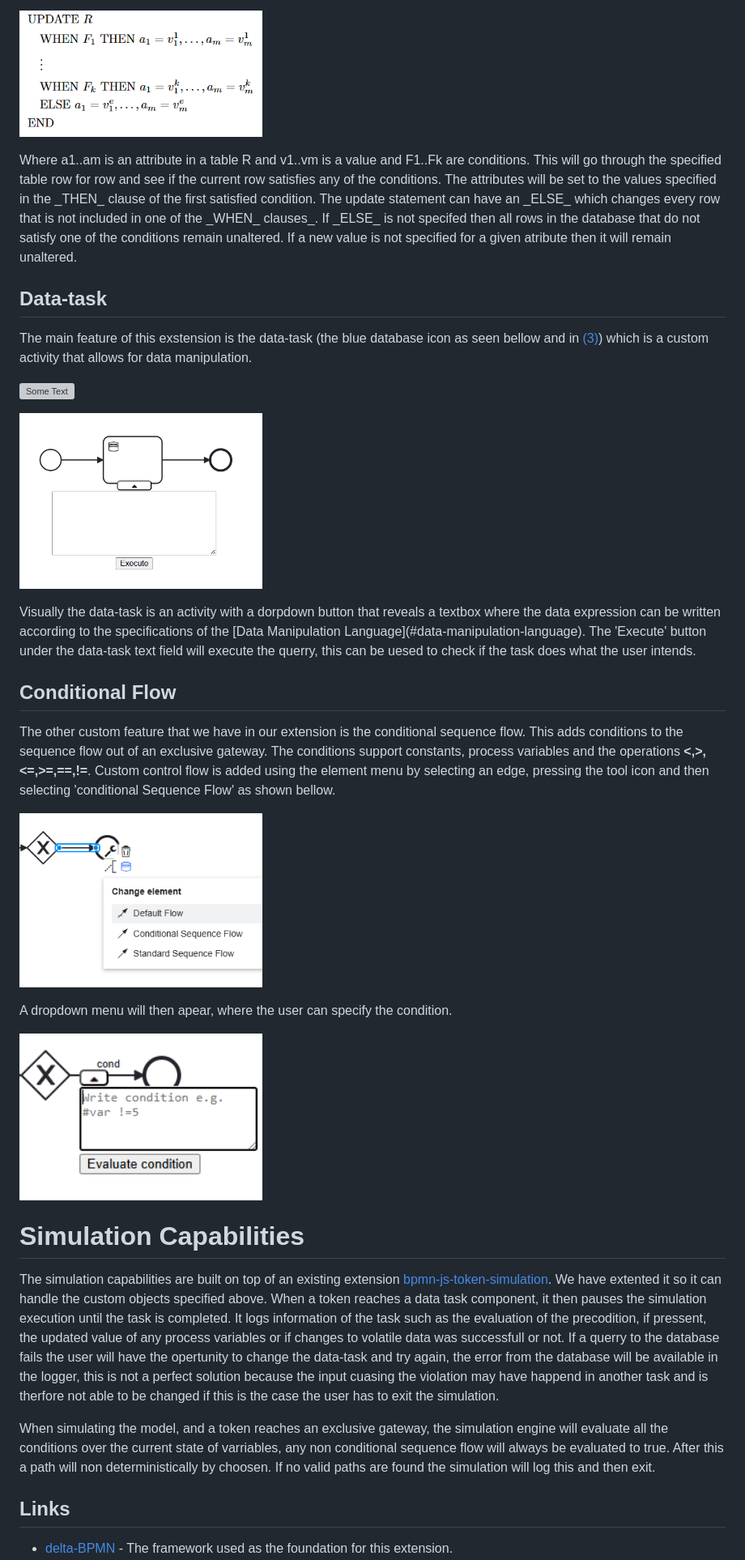
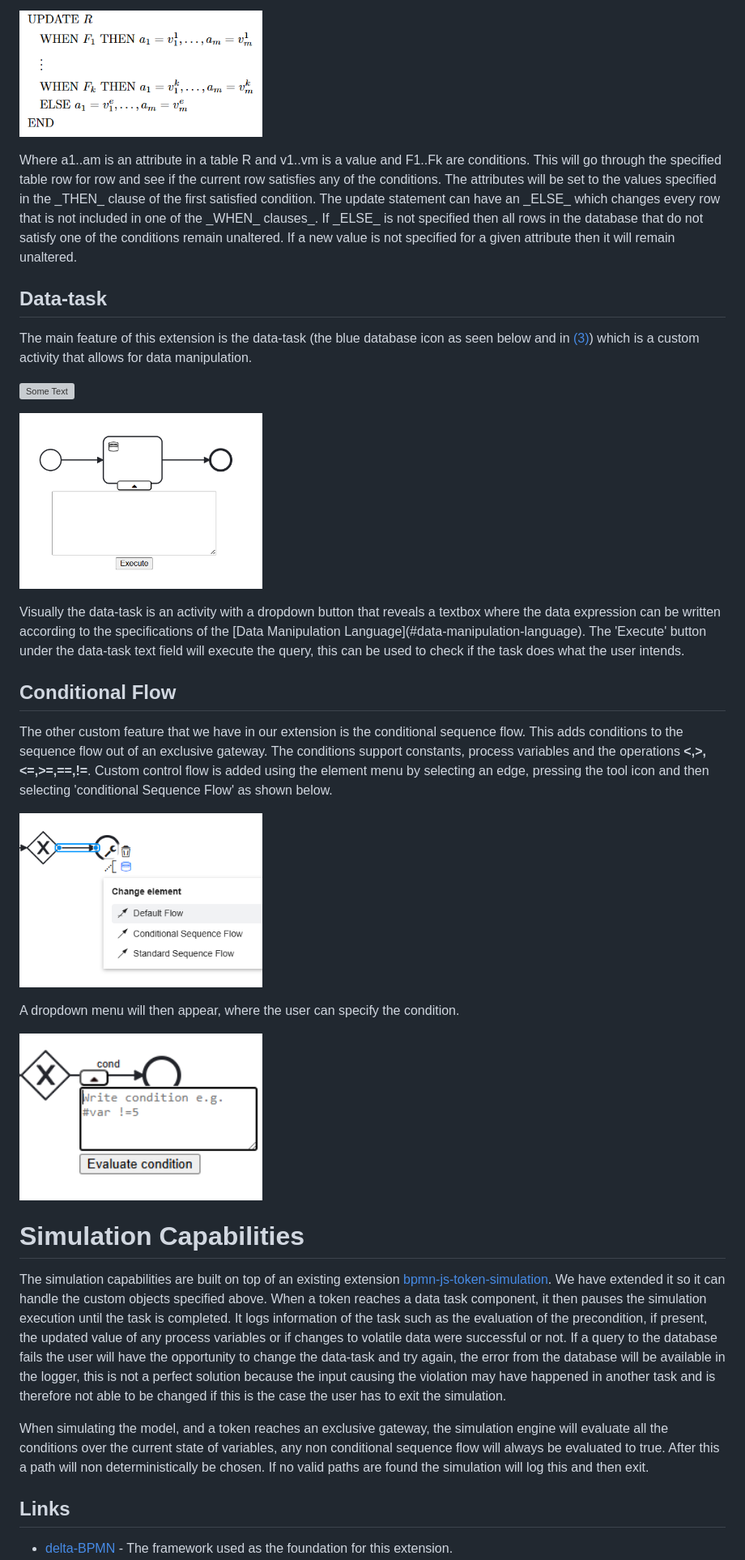
Before and after one commit to Hvogu/data-BPMN, a Markdown page: README.md, the part around one of its changes. Shown at 81% size. GitHub-like rendering; grey boxes are pictures that could not be loaded.

```diff
--- a/README.md
+++ b/README.md
@@ -146,28 +146,29 @@ The formal definition of Update is
   <img src="images/updateFormalDef.png" width="300" alt="Some Text">
 </p>
 Where a1..am is an attribute in a table R and v1..vm is a value and F1..Fk are conditions.
-This will go through the specified table row for row and see if the current row satisfies any of the conditions. The attributes will be set to the values specified in the _THEN_ clause of the first satisfied condition. The update statement can have an _ELSE_ which changes every row that is not included in one of the _WHEN_ clauses_. If _ELSE_ is not specifed then all rows in the database that do not satisfy one of the conditions remain unaltered. If a new value is not specified for a given atribute then it will remain unaltered.
+This will go through the specified table row for row and see if the current row satisfies any of the conditions. The attributes will be set to the values specified in the _THEN_ clause of the first satisfied condition. The update statement can have an _ELSE_ which changes every row that is not included in one of the _WHEN_ clauses_. If _ELSE_ is not specified then all rows in the database that do not satisfy one of the conditions remain unaltered. If a new value is not specified for a given attribute then it will remain unaltered.
 
 
 ## Data-task
-The main feature of this exstension is the data-task (the blue database icon as seen bellow and in [(3)](#modeler-layout)) which is a custom activity that allows for data manipulation.
+The main feature of this extension is the data-task (the blue database icon as seen below and in [(3)](#modeler-layout)) which is a custom activity that allows for data manipulation.
 <p align="left">
   <img src="images/newTask.PNG" width="500" alt="Some Text">
 </p>
 <p align="left">
   <img src="images/dataTaskDB.png" width="300" alt="Some Text">
 </p>
-Visually the data-task is an activity with a dorpdown button that reveals a textbox where the data expression can be written according to the specifications of the [Data Manipulation Language](#data-manipulation-language). The 'Execute' button under the data-task text field will execute the querry, this can be uesed to check if the task does what the user intends.
+Visually the data-task is an activity with a dropdown button that reveals a textbox where the data expression can be written according to the specifications of the [Data Manipulation Language](#data-manipulation-language). The 'Execute' button under the data-task text field will execute the query, this can be used to check if the task does what the user intends.
+
 
 ## Conditional Flow
 The other custom feature that we have in our extension is the conditional sequence flow. This adds conditions to the sequence flow out of an exclusive gateway. The conditions support constants, process variables and the operations __<,>,<=,>=,==,!=__.
-Custom control flow is added using the element menu by selecting an edge, pressing the tool icon and then selecting 'conditional Sequence Flow' as shown bellow.
+Custom control flow is added using the element menu by selecting an edge, pressing the tool icon and then selecting 'conditional Sequence Flow' as shown below.
 
 <p align="left">
   <img src="images/cond1.png" width="300" alt="Some Text">
 </p>
 
-A dropdown menu will then apear, where the user can specify the condition.
+A dropdown menu will then appear, where the user can specify the condition.
 <p align="left">
   <img src="images/cond2.png" width="300" alt="Some Text">
 </p>
@@ -175,9 +176,9 @@ A dropdown menu will then apear, where the user can specify the condition.
 
 # Simulation Capabilities
 
-The simulation capabilities are built on top of an existing extension [bpmn-js-token-simulation](https://github.com/bpmn-io/bpmn-js-token-simulation). We have extented it so it can handle the custom objects specified above. When a token reaches a data task component, it then pauses the simulation execution until the task is completed. It logs information of the task such as the evaluation of the precodition, if pressent, the updated value of any process variables or if changes to volatile data was successfull or not. If a querry to the database fails the user will have the opertunity to change the data-task and try again, the error from the database will be available in the logger, this is not a perfect solution because the input cuasing the violation may have happend in another task and is therfore not able to be changed if this is the case the user has to exit the simulation.
+The simulation capabilities are built on top of an existing extension [bpmn-js-token-simulation](https://github.com/bpmn-io/bpmn-js-token-simulation). We have extended it so it can handle the custom objects specified above. When a token reaches a data task component, it then pauses the simulation execution until the task is completed. It logs information of the task such as the evaluation of the precondition, if present, the updated value of any process variables or if changes to volatile data were successful or not. If a query to the database fails the user will have the opportunity to change the data-task and try again, the error from the database will be available in the logger, this is not a perfect solution because the input causing the violation may have happened in another task and is therefore not able to be changed if this is the case the user has to exit the simulation.
 
-When simulating the model, and a token reaches an exclusive gateway, the simulation engine will evaluate all the conditions over the current state of varriables, any non conditional sequence flow will always be evaluated to true. After this a path will non deterministically by choosen. If no valid paths are found the simulation will log this and then exit.
+When simulating the model, and a token reaches an exclusive gateway, the simulation engine will evaluate all the conditions over the current state of variables, any non conditional sequence flow will always be evaluated to true. After this a path will non deterministically be chosen. If no valid paths are found the simulation will log this and then exit.
 
 ## Links
 
```
Also changed, not shown: other parts of README.md (+29 -29 lines).
